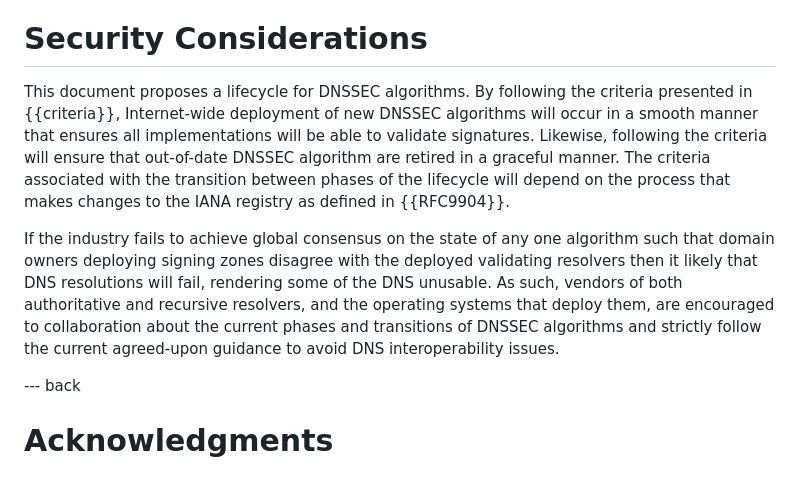
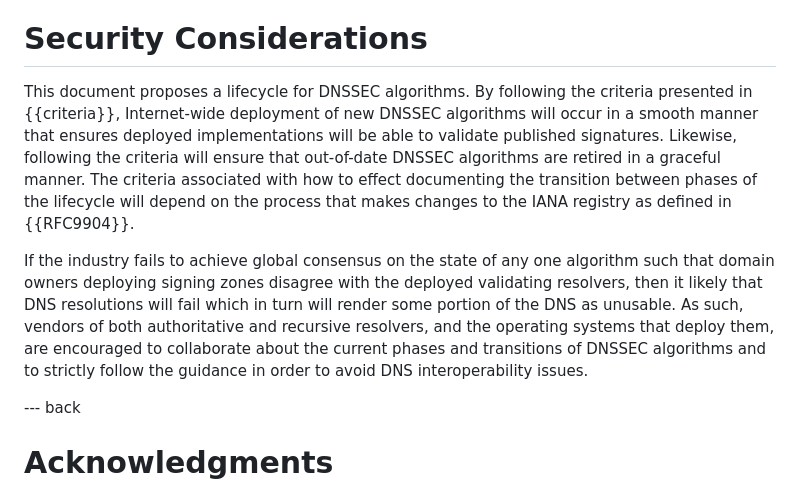
Before and after one commit to russhousley/draft-crocker-dnsop-dnssec-algorithm-lifecycle, a Markdown page: draft-crocker-dnsop-dnssec-algorithm-lifecycle.md, the part around the change. Rendered like a GitHub page.

Commit message:
review sec considerations

```diff
--- a/draft-crocker-dnsop-dnssec-algorithm-lifecycle.md
+++ b/draft-crocker-dnsop-dnssec-algorithm-lifecycle.md
@@ -300,23 +300,24 @@ IANA has no actions related to this document.
 
 # Security Considerations
 
-This document proposes a lifecycle for DNSSEC algorithms.  By following
-the criteria presented in {{criteria}}, Internet-wide deployment of new
-DNSSEC algorithms will occur in a smooth manner that ensures all implementations
-will be able to validate signatures.  Likewise, following the criteria will
-ensure that out-of-date DNSSEC algorithm are retired in a graceful manner.  The
-criteria associated with the transition between phases of the lifecycle will
-depend on the process that makes changes to the IANA registry as defined in
-{{RFC9904}}.
+This document proposes a lifecycle for DNSSEC algorithms.  By
+following the criteria presented in {{criteria}}, Internet-wide
+deployment of new DNSSEC algorithms will occur in a smooth manner that
+ensures deployed implementations will be able to validate published
+signatures.  Likewise, following the criteria will ensure that
+out-of-date DNSSEC algorithms are retired in a graceful manner.  The
+criteria associated with how to effect documenting the transition
+between phases of the lifecycle will depend on the process that makes
+changes to the IANA registry as defined in {{RFC9904}}.
 
 If the industry fails to achieve global consensus on the state of any
 one algorithm such that domain owners deploying signing zones disagree
-with the deployed validating resolvers then it likely that DNS
-resolutions will fail, rendering some of the DNS unusable.  As such,
-vendors of both authoritative and recursive resolvers, and the
-operating systems that deploy them, are encouraged to collaboration
-about the current phases and transitions of DNSSEC algorithms and
-strictly follow the current agreed-upon guidance to avoid DNS
+with the deployed validating resolvers, then it likely that DNS
+resolutions will fail which in turn will render some portion of the
+DNS as unusable.  As such, vendors of both authoritative and recursive
+resolvers, and the operating systems that deploy them, are encouraged
+to collaborate about the current phases and transitions of DNSSEC
+algorithms and to strictly follow the guidance in order to avoid DNS
 interoperability issues.
 
 --- back
```
